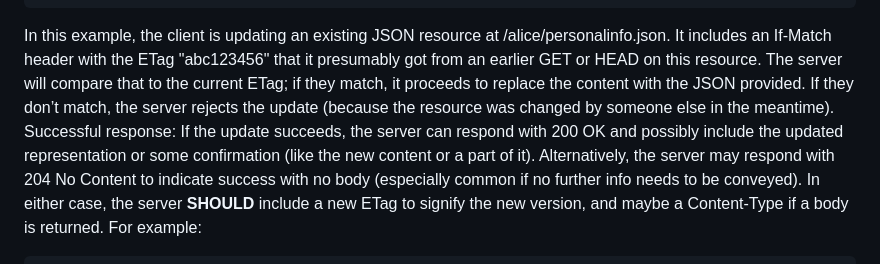
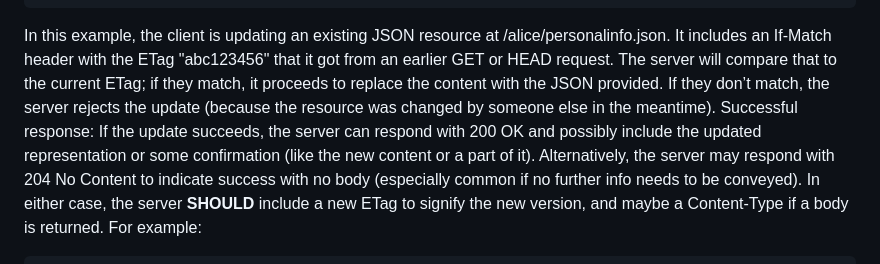
Before and after one commit to w3c/lws-protocol, a Markdown page: lws10-core/Rest-Binding/rest-update-resource.md, the part around the change. Rendered like a GitHub page.

Commit message:
Update lws10-core/Rest-Binding/rest-update-resource.md
Co-authored-by: Aaron Coburn <aaronc@inrupt.com>

````diff
--- a/lws10-core/Rest-Binding/rest-update-resource.md
+++ b/lws10-core/Rest-Binding/rest-update-resource.md
@@ -18,7 +18,7 @@ If-Match: "abc123456"
 "state": "Connecticut"
 }
 ```
-In this example, the client is updating an existing JSON resource at /alice/personalinfo.json. It includes an If-Match header with the ETag "abc123456" that it presumably got from an earlier GET or HEAD on this resource. The server will compare that to the current ETag; if they match, it proceeds to replace the content with the JSON provided. If they don’t match, the server rejects the update (because the resource was changed by someone else in the meantime).
+In this example, the client is updating an existing JSON resource at /alice/personalinfo.json. It includes an If-Match header with the ETag "abc123456" that it got from an earlier GET or HEAD request. The server will compare that to the current ETag; if they match, it proceeds to replace the content with the JSON provided. If they don’t match, the server rejects the update (because the resource was changed by someone else in the meantime).
 Successful response: If the update succeeds, the server can respond with 200 OK and possibly include the updated representation or some confirmation (like the new content or a part of it). Alternatively, the server may respond with 204 No Content to indicate success with no body (especially common if no further info needs to be conveyed). In either case, the server **SHOULD** include a new ETag to signify the new version, and maybe a Content-Type if a body is returned. For example:
 ```
 HTTP/1.1 204 No Content
````
